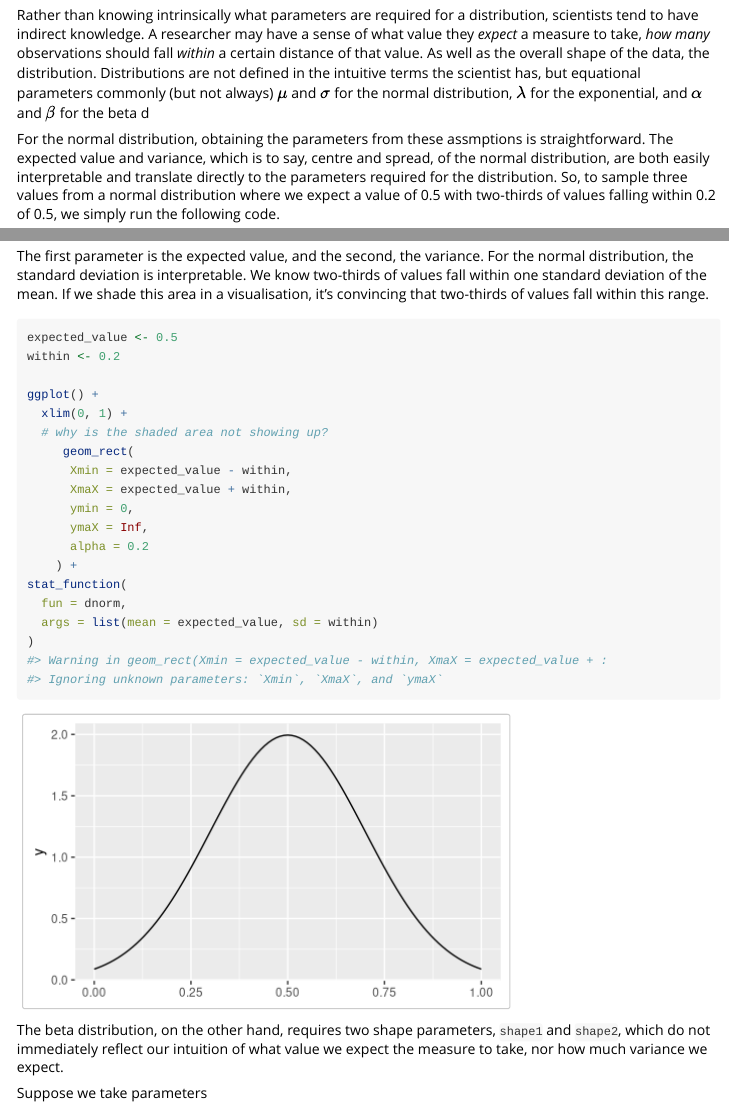
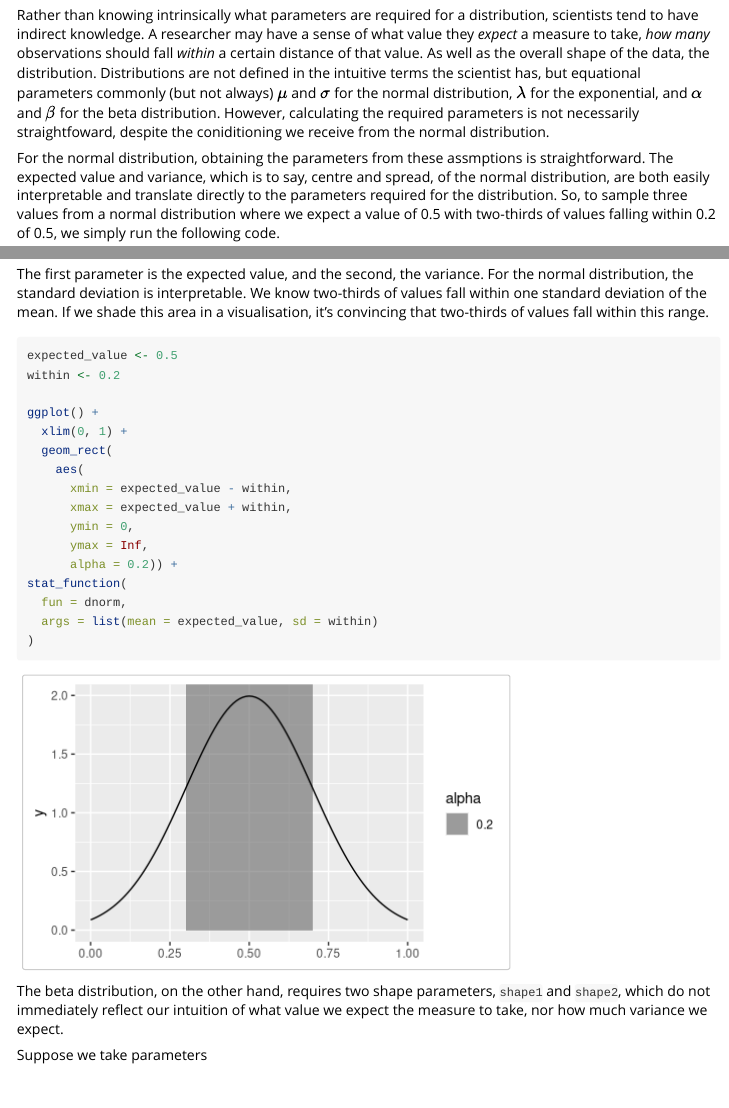
Before and after one commit to softloud/parameterpal, an R Markdown document (vignettes/betapal.Rmd): the page in a window 1100 px wide, from 330 px down, and a second part further down, joined at a grey line. Rendered offline with R 4.5, knitr and Pandoc, with nearby package versions; code that draws random numbers runs with fixed seeds of ours; common packages that the code uses without loading them are loaded.

Commit message:
much obliged to twitter help

```diff
--- a/vignettes/betapal.Rmd
+++ b/vignettes/betapal.Rmd
@@ -29,7 +29,7 @@ library(ggplot2)
 
 # motivation
 
-Rather than knowing intrinsically what parameters are required for a distribution, scientists tend to have indirect knowledge. A researcher may have a  sense of what value they *expect* a measure to take, *how many* observations should fall *within* a certain distance of that value. As well as the overall shape of the data, the distribution. Distributions are not defined in the intuitive terms the scientist has, but equational parameters commonly (but not always) $\mu$ and $\sigma$ for the normal distribution, $\lambda$ for the exponential, and $\alpha$ and $\beta$ for the beta d
+Rather than knowing intrinsically what parameters are required for a distribution, scientists tend to have indirect knowledge. A researcher may have a  sense of what value they *expect* a measure to take, *how many* observations should fall *within* a certain distance of that value. As well as the overall shape of the data, the distribution. Distributions are not defined in the intuitive terms the scientist has, but equational parameters commonly (but not always) $\mu$ and $\sigma$ for the normal distribution, $\lambda$ for the exponential, and $\alpha$ and $\beta$ for the beta distribution. However, calculating the required parameters is not necessarily straightfoward, despite the coniditioning we receive from the normal distribution.
 
 For the normal distribution, obtaining the parameters from these assmptions is straightforward. The expected value and variance, which is to say, centre and spread, of the normal distribution, are both easily interpretable and translate directly to the parameters required for the distribution. So,  to sample three values from a normal distribution where we expect a value of 0.5 with two-thirds of values falling within 0.2 of 0.5, we simply run the following code.
 
@@ -112,14 +112,13 @@ within <- 0.2
 
 ggplot() +
   xlim(0, 1) +
-  # why is the shaded area not showing up?
-     geom_rect(
-      Xmin = expected_value - within,
-      XmaX = expected_value + within,
+  geom_rect(
+    aes(
+      xmin = expected_value - within,
+      xmax = expected_value + within,
       ymin = 0,
-      ymaX = Inf,
-      alpha = 0.2
-    ) +
+      ymax = Inf,
+      alpha = 0.2)) +
 stat_function(
   fun = dnorm,
   args = list(mean = expected_value, sd = within)
```
Also changed, not shown: vignettes/betapal.Rmd (2 more changed lines).
